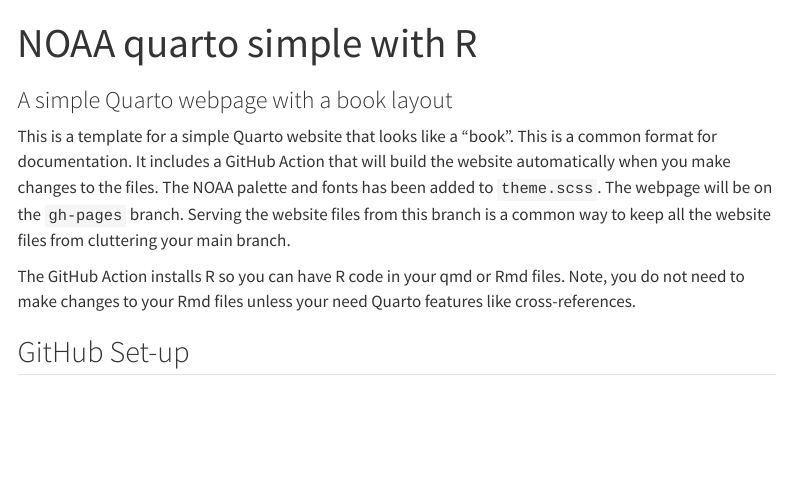
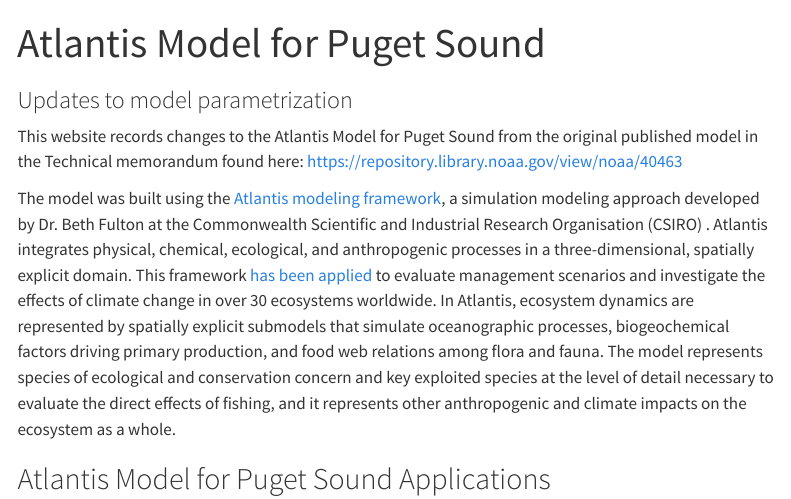
Before and after one commit to atlantis-amps/psatlantismodelupdates, a Quarto document (index.qmd): the page in a window 1100 px wide, from its top. Rendered offline with R 4.5, knitr and Pandoc in place of Quarto, with nearby package versions; menus at the side of the page are left out.

Commit message:
First update to template

```diff
--- a/_quarto.yml
+++ b/_quarto.yml
@@ -3,9 +3,9 @@
 
 website:
   page-navigation: true
-  title: "NOAA quarto simple"
-  site-url: "https://nmfs-opensci.github.io/NOAA-quarto-simple"
-  repo-url: "https://github.com/nmfs-opensci/NOAA-quarto-simple"
+  title: "Atlantis Model for Puget Sound"
+  site-url: "https://hmorzaria.github.io/psatlantismodelupdates/"
+  repo-url: "https://github.com/hmorzaria/psatlantismodelupdates"
   repo-actions: [edit, source, issue]
   favicon: images/favicon.ico
 
@@ -15,7 +15,7 @@
 
   sidebar:
     background: "#D9E3E4"
-    logo: "https://raw.githubusercontent.com/nmfs-opensci/assets/main/logo/nmfs-opensci-logo3.png"
+    logo: "https://user-images.githubusercontent.com/11339490/204617034-60925058-5fa4-468c-ad50-6c5719757066.jpg"
     favicon: images/favicon.ico
     pinned: true
     align: center
--- a/index.qmd
+++ b/index.qmd
@@ -1,11 +1,11 @@
 ---
-title: "NOAA quarto simple with R"
-subtitle: "A simple Quarto webpage with a book layout"
+title: "Atlantis Model for Puget Sound"
+subtitle: "Updates to model parametrization"
 page-layout: full
 ---
 
-This is a template for a simple Quarto website that looks like a "book". This is a common format for documentation. It includes a GitHub Action that will build the website automatically when you make changes to the files. The NOAA palette and fonts has been added to `theme.scss`. The webpage will be on the `gh-pages` branch. Serving the website files from this branch is a common way to keep all the website files from cluttering your main branch.
+This website records changes to the Atlantis Model for Puget Sound from the original published model in the Technical memorandum found here: https://repository.library.noaa.gov/view/noaa/40463
 
-The GitHub Action installs R so you can have R code in your qmd or Rmd files. Note, you do not need to make changes to your Rmd files unless your need Quarto features like cross-references.
+The model was built using the [Atlantis modeling framework](https://research.csiro.au/atlantis/), a simulation modeling approach developed by Dr. Beth Fulton at the Commonwealth Scientific and Industrial Research Organisation (CSIRO) . Atlantis integrates physical, chemical, ecological, and anthropogenic processes in a three-dimensional, spatially explicit domain. This framework [has been applied](https://besjournals.onlinelibrary.wiley.com/doi/full/10.1111/2041-210X.13272) to evaluate management scenarios and investigate the effects of climate change in over 30 ecosystems worldwide. In Atlantis, ecosystem dynamics are represented by spatially explicit submodels that simulate oceanographic processes, biogeochemical factors driving primary production, and food web relations among flora and fauna. The model represents species of ecological and conservation concern and key exploited species at the level of detail necessary to evaluate the direct effects of fishing, and it represents other anthropogenic and climate impacts on the ecosystem as a whole.
 
-## GitHub Set-up
+## Atlantis Model for Puget Sound Applications
```
Also changed, not shown: index.qmd (10 more changed lines).
